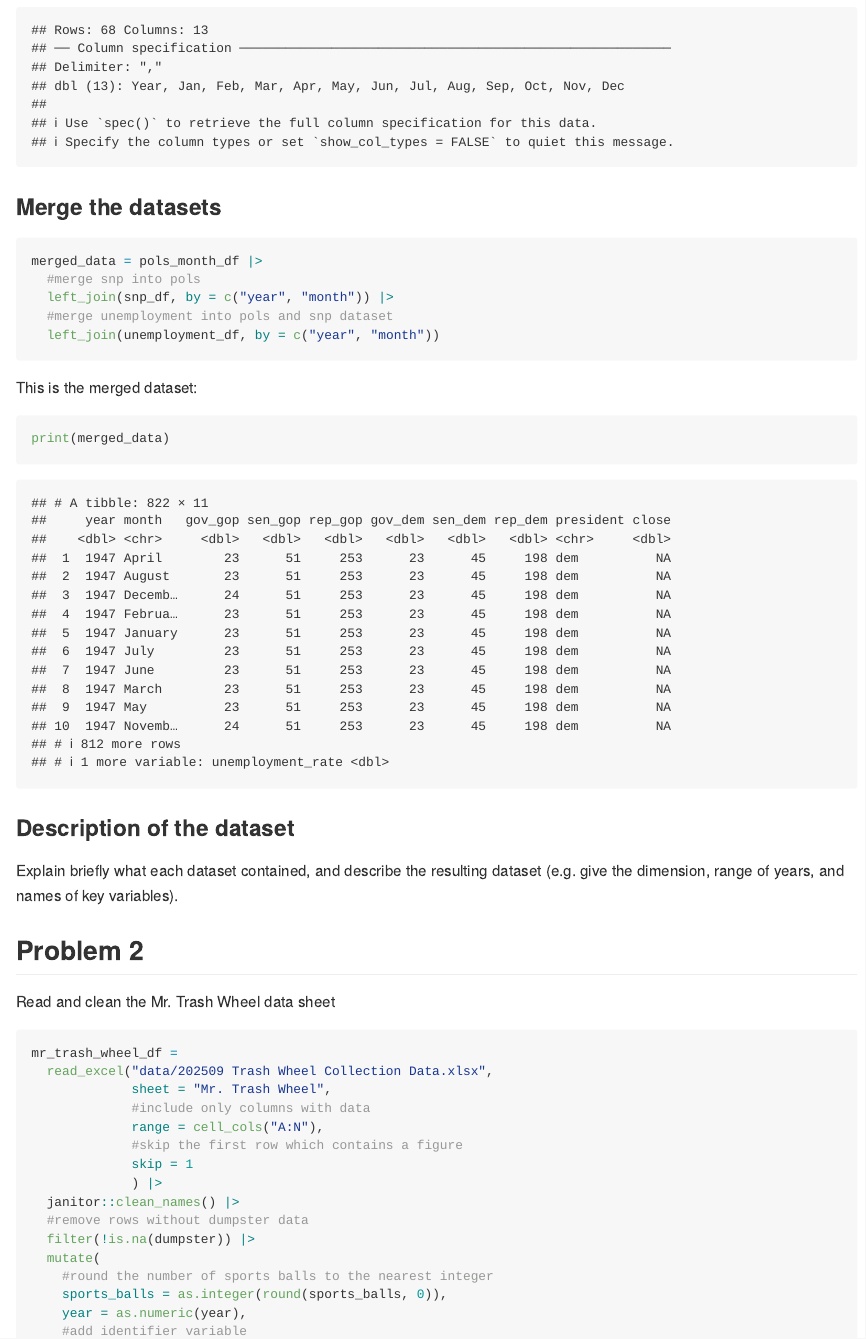
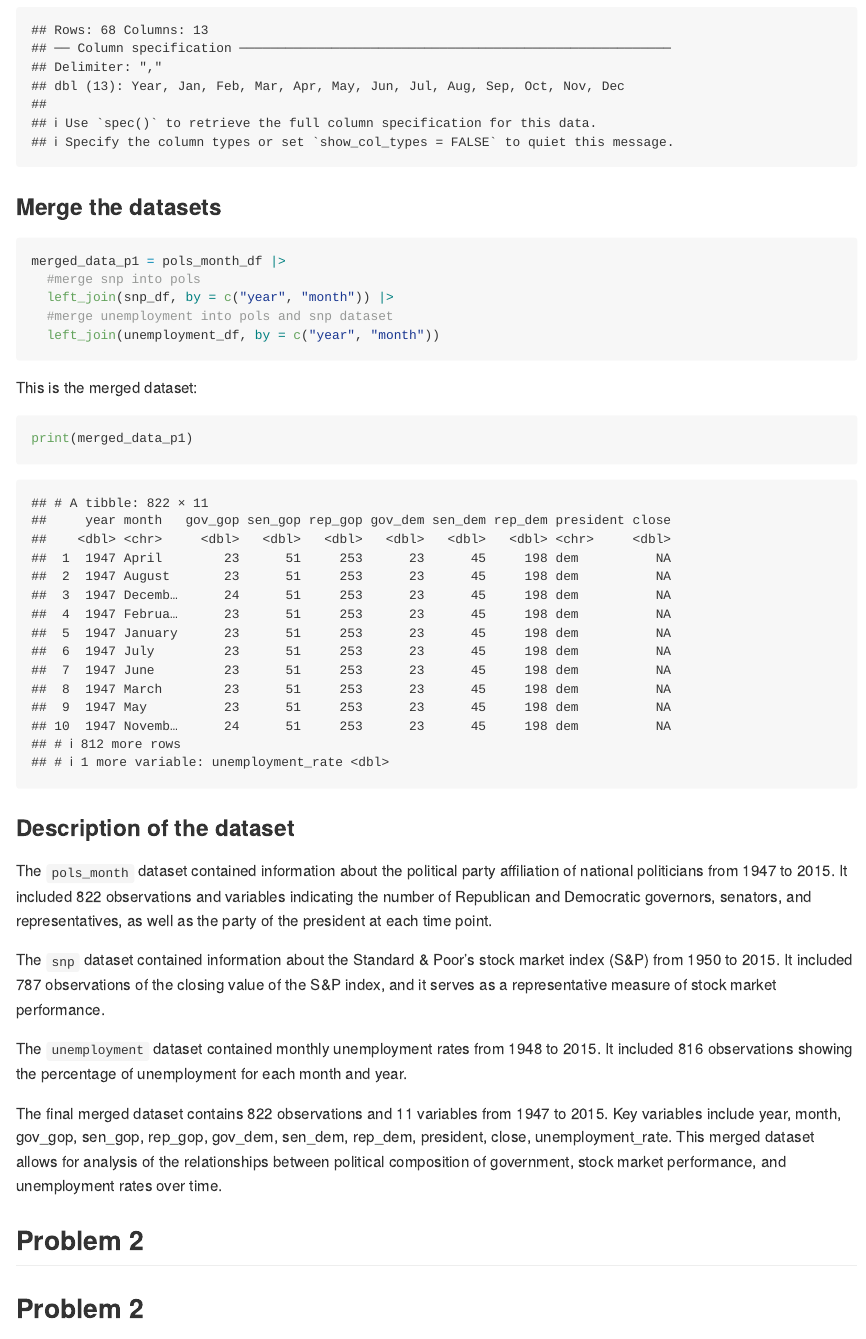
Before and after one commit to juantang36/p8105_hw2_jt3649, an R Markdown document (p8105_hw2_jt3649.Rmd): the page in a window 1100 px wide, from 2590 px down. Rendered offline with R 4.5, knitr and Pandoc, with nearby package versions; column names are cleaned by a stand-in for the janitor package.

Commit message:
Update merged dataset name, add dataset description for problem 1

````diff
--- a/p8105_hw2_jt3649.Rmd
+++ b/p8105_hw2_jt3649.Rmd
@@ -87,7 +87,7 @@ unemployment_df =
 
 ### Merge the datasets
 ```{r}
-merged_data = pols_month_df |>
+merged_data_p1 = pols_month_df |>
   #merge snp into pols
   left_join(snp_df, by = c("year", "month")) |>
   #merge unemployment into pols and snp dataset
@@ -96,12 +96,20 @@ merged_data = pols_month_df |>
 
 This is the merged dataset:
 ```{r}
-print(merged_data)
+print(merged_data_p1)
 ```
 
 ### Description of the dataset
-Explain briefly what each dataset contained, and describe the resulting dataset (e.g. give the dimension, range of years, and names of key variables).
+The `pols_month` dataset contained information about the political party affiliation of national politicians from `r min(pols_month_df$year)` to `r max(pols_month_df$year)`. It included `r nrow(pols_month_df)` observations and variables indicating the number of Republican and Democratic governors, senators, and representatives, as well as the party of the president at each time point.
 
+The `snp` dataset contained information about the Standard & Poor’s stock market index (S&P) from `r min(snp_df$year)` to `r max(snp_df$year)`. It included `r nrow(snp_df)` observations of the closing value of the S&P index, and it serves as a representative measure of stock market performance.
+
+The `unemployment` dataset contained monthly unemployment rates from `r min(unemployment_df$year)` to `r max(unemployment_df$year)`. It included `r nrow(unemployment_df)` observations showing the percentage of unemployment for each month and year.
+
+The final merged dataset contains `r nrow(merged_data_p1)` observations and `r ncol(merged_data_p1)` variables from `r min(merged_data_p1$year)` to `r max(merged_data_p1$year)`. Key variables include `r paste(names(merged_data_p1), collapse = ", ")`.
+This merged dataset allows for analysis of the relationships between political composition of government, stock market performance, and unemployment rates over time.
+
+## Problem 2
 
 
 ## Problem 2
````
Also changed, not shown: p8105_hw2_jt3649.md.
